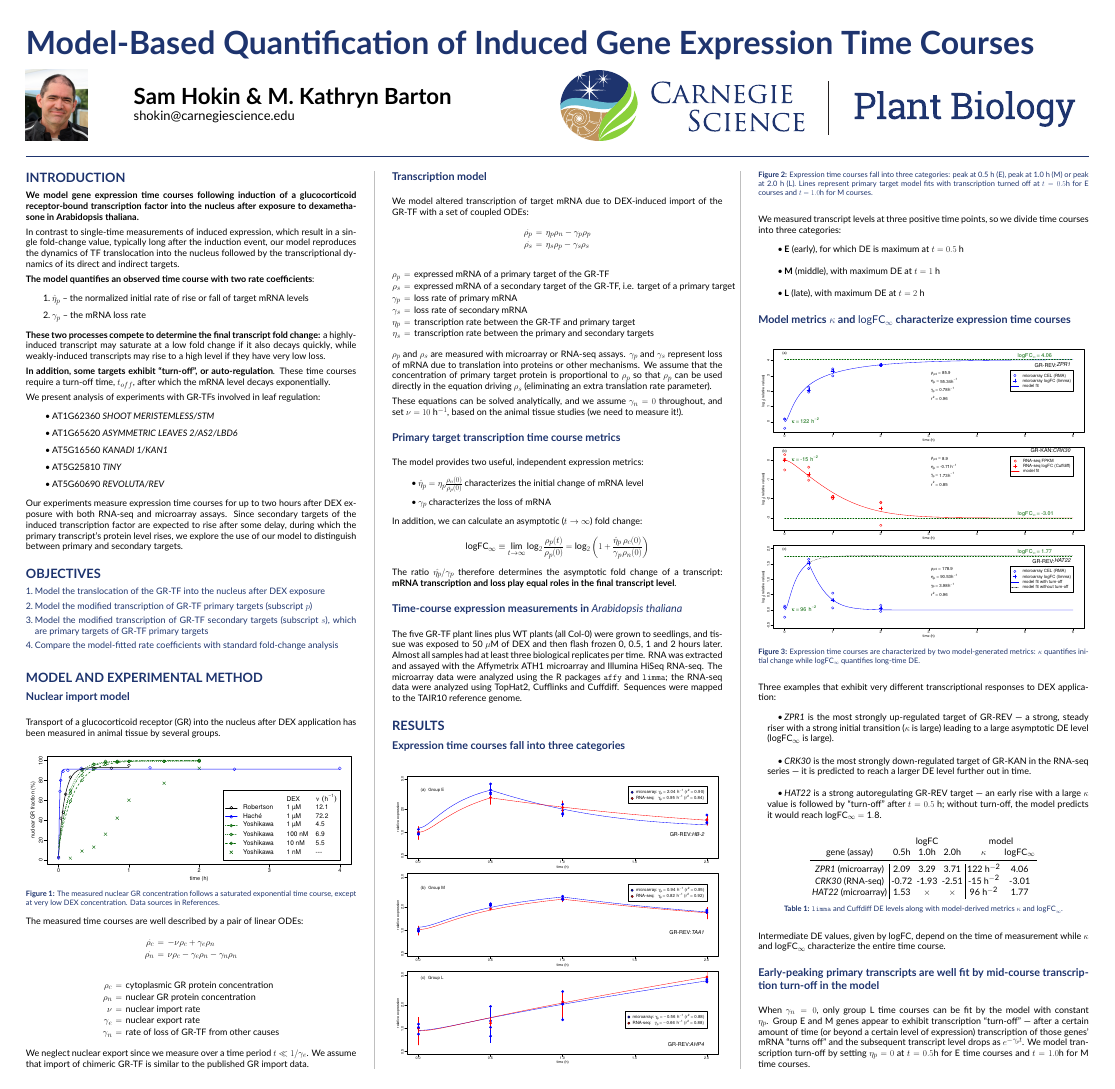
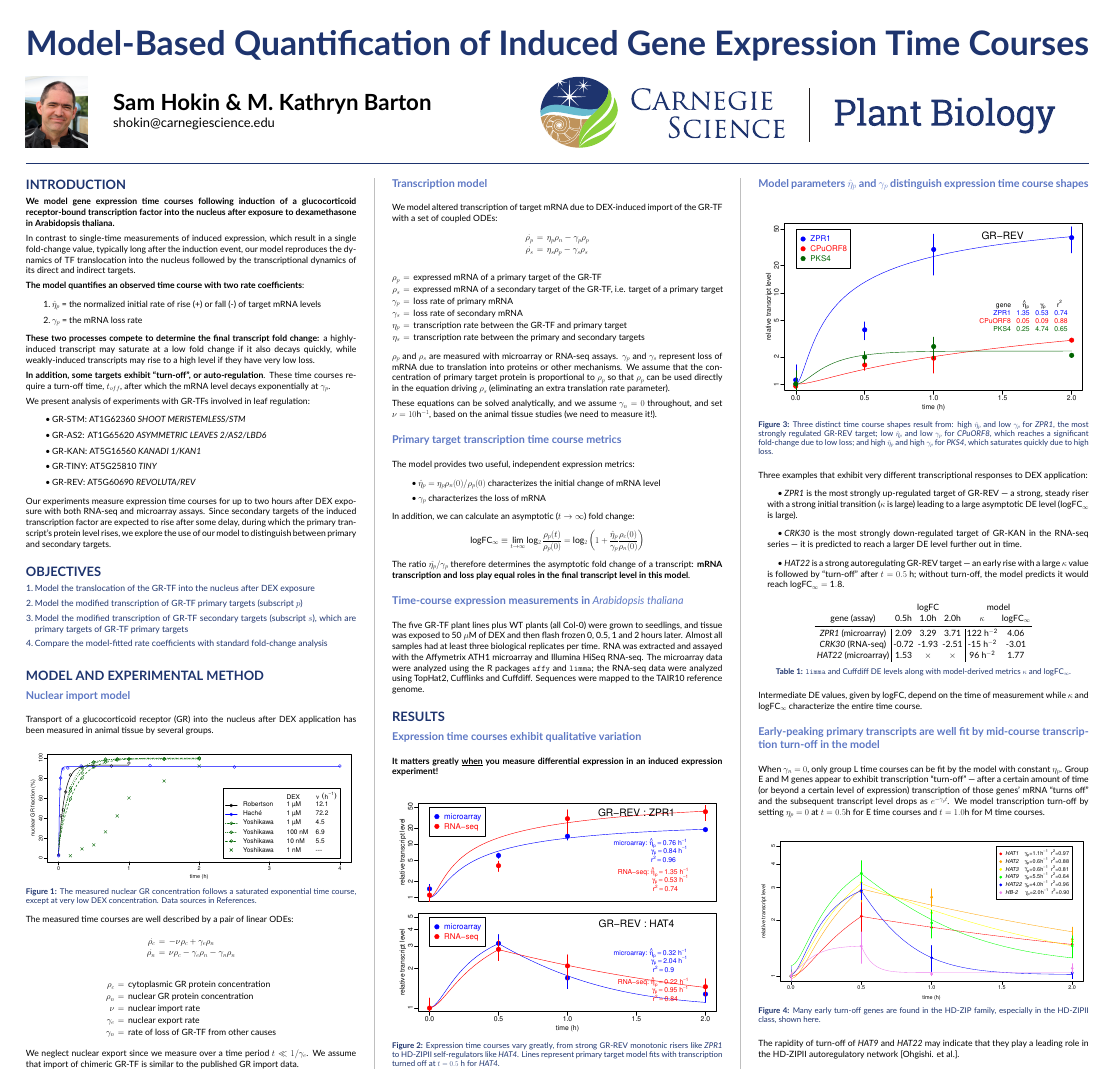
Before and after one commit to sammyjava/ASPB2017, a LaTeX poster (hokin-aspb2017.tex): page 1 of 2. Compiled offline with XeLaTeX.

Commit message:
More figs and text. And tweaks.

```diff
--- a/hokin-aspb2017.tex
+++ b/hokin-aspb2017.tex
@@ -57,8 +62,8 @@
 
 % tweak list spacing
 \usepackage{enumitem}
-\setlist[itemize]{topsep=12pt,itemsep=12pt,itemindent=48pt}
-\setlist[enumerate]{topsep=12pt,itemsep=12pt,itemindent=48pt}
+\setlist[itemize]{topsep=10pt,itemsep=8pt,itemindent=48pt}
+\setlist[enumerate]{topsep=10pt,itemsep=8pt,itemindent=48pt}
 
 % tweak paragraphs
 \setlength{\parindent}{0pt}
@@ -75,7 +80,7 @@
 \titlespacing{\subsection}{0pt}{1em}{1em}
 \titlespacing{\subsubsection}{0pt}{12pt}{0pt}
 \titleformat{\section}{\color{CarnegiePriBlue}\Large\bfseries}{\color{CarnegiePriBlue}\thesection}{1em}{}
-\titleformat{\subsection}{\color{CarnegiePriBlue}\large\bfseries}{\color{CarnegiePriBlue}\thesubsection}{1em}{}
+\titleformat{\subsection}{\color{CarnegieSecBlue1}\large\bfseries}{\color{CarnegieSecBlue1}\thesubsection}{1em}{}
 
 % tweak equation whitespace
 %% \abovedisplayskip=12pt plus 3pt minus 9pt
@@ -166,21 +171,21 @@
 
     \textbf{The model quantifies an observed time course with two rate coefficients}:
     \begin{enumerate}
-    \item $\hat{\eta}_p$ -- the normalized initial rate of rise or fall of target mRNA levels
-    \item $\gamma_p$ -- the mRNA loss rate
+    \item $\hat{\eta}_p$ = the normalized initial rate of rise (+) or fall (-) of target mRNA levels
+    \item $\gamma_p$ = the mRNA loss rate
     \end{enumerate}
     \textbf{These two processes compete to determine the final transcript fold change:} a highly-induced transcript may saturate at a low fold change if it also decays quickly,
     while weakly-induced transcripts may rise to a high level if they have very low loss.
 
-    \textbf{In addition, some targets exhibit ``turn-off'', or auto-regulation}. These time courses require a turn-off time, $t_{off}$, after which the mRNA level decays exponentially.
+    \textbf{In addition, some targets exhibit ``turn-off'', or auto-regulation}. These time courses require a turn-off time, $t_{off}$, after which the mRNA level decays exponentially at $\gamma_p$.
 
     We present analysis of experiments with GR-TFs involved in leaf regulation:
     \begin{itemize}
-    \item AT1G62360 \textit{SHOOT MERISTEMLESS/STM}
-    \item AT1G65620 \textit{ASYMMETRIC LEAVES 2/AS2/LBD6}
-    \item AT5G16560 \textit{KANADI 1/KAN1}
-    \item AT5G25810 \textit{TINY}
-    \item AT5G60690 \textit{REVOLUTA/REV}
+    \item GR-STM: AT1G62360 \textit{SHOOT MERISTEMLESS/STM}
+    \item GR-AS2: AT1G65620 \textit{ASYMMETRIC LEAVES 2/AS2/LBD6}
+    \item GR-KAN: AT5G16560 \textit{KANADI 1/KAN1}
+    \item GR-TINY: AT5G25810 \textit{TINY}
+    \item GR-REV: AT5G60690 \textit{REVOLUTA/REV}
     \end{itemize}
 
     Our experiments measure expression time courses for up to two hours after DEX exposure with both RNA-seq and microarray assays.
@@ -261,20 +266,20 @@
   $\rho_p$ and $\rho_s$ are measured with microarray or RNA-seq assays. $\gamma_p$ and  $\gamma_s$ represent loss of mRNA due to translation into proteins or other mechanisms. We assume that the concentration
   of primary target protein is proportional to $\rho_p$ so that $\rho_p$ can be used directly in the equation driving $\rho_s$ (eliminating an extra translation rate parameter).
 
-  These equations can be solved analytically, and we assume $\gamma_n=0$ throughout, and set $\nu=10~{\rm h}^{-1}$, based on the animal tissue studies (we need to measure it!).
+  These equations can be solved analytically, and we assume $\gamma_n=0$ throughout, and set $\nu=10 {\rm h}^{-1}$, based on the animal tissue studies (we need to measure it!).
 
   \subsection*{Primary target transcription time course metrics}
 
   The model provides two useful, independent expression metrics:
   \begin{itemize}
-    \item $\hat{\eta}_p  = \eta_p \frac{\rho_n(0)}{\rho_p(0)}$ characterizes the initial change of mRNA level
+    \item $\hat{\eta}_p  = \eta_p \rho_n(0) / \rho_p(0)$ characterizes the initial change of mRNA level
     \item $\gamma_p$ characterizes the loss of mRNA
   \end{itemize}
   In addition, we can calculate an asymptotic ($t\rightarrow\infty$) fold change:
   \begin{equation*}
     {\rm logFC}_\infty \equiv \lim_{t \to \infty} \log_2\frac{\rho_p(t)}{\rho_p(0)} = \log_2\left(1 + \frac{\hat{\eta}_p}{\gamma_p} \frac{\rho_c(0)}{\rho_n(0)} \right)
   \end{equation*}
-  The ratio $\hat{\eta_p}/\gamma_p$ therefore determines the asymptotic fold change of a transcript: \textbf{mRNA transcription and loss play equal roles in the final transcript level}.
+  The ratio $\hat{\eta_p}/\gamma_p$ therefore determines the asymptotic fold change of a transcript: \textbf{mRNA transcription and loss play equal roles in the final transcript level in this model}.
 
   \subsection*{Time-course expression measurements in {\it Arabidopsis thaliana}}
 
@@ -289,29 +294,27 @@
 
   \section*{RESULTS}
 
-  \subsection*{Expression time courses fall into three categories}
+  \subsection*{Expression time courses exhibit qualitative variation}
+
+  \textbf{It matters greatly \underline{when} you measure differential expression in an induced expression experiment!}
 
   \begin{center}\vspace{\figtopspace}
-    \includegraphics[width=\figwidth]{early-middle-late}
+    \includegraphics[width=\figwidth]{ZPR1-HAT4}
     \captionof{figure}{
-      Expression time courses fall into three categories: peak at 0.5 h (E), peak at 1.0 h (M) or peak at 2.0 h (L). Lines represent primary target model fits
-      with transcription turned off at $t=0.5$h for E courses and $t=1.0$h for M courses.
+      Expression time courses vary greatly, from strong GR-REV monotonic risers like \textit{ZPR1} to HD-ZIPII self-regulators like \textit{HAT4}. Lines represent primary target model fits
+      with transcription turned off at $t=0.5$ h for \textit{HAT4}.
     }
   \end{center}
 
-  We measured transcript levels at three positive time points, so we divide time courses into three categories:
-  \begin{itemize}
-  \item \textbf{E} (early), for which DE is maximum at $t=0.5$~h
-  \item \textbf{M} (middle), with maximum DE at $t=1$~h
-  \item \textbf{L} (late), with maximum DE at $t=2$~h
-  \end{itemize}
-
-  \subsection*{Model metrics $\kappa$ and ${\rm logFC}_{\infty}$ characterize expression time courses}
+  \subsection*{Model parameters $\hat{\eta}_p$ and $\gamma_p$ distinguish expression time course shapes}
 
   \begin{center}\vspace{\figtopspace}
-    \includegraphics[width=\figwidth]{asymptotes}
+    \includegraphics[width=\figwidth]{ZPR1-CPuORF8-PKS4}
     \captionof{figure}{
-      Expression time courses are characterized by two model-generated metrics: $\kappa$ quantifies initial change while $\rm logFC_\infty$ quantifies long-time DE.
+      Three distinct time course shapes result from:
+      high $\hat{\eta}_p$ and low $\gamma_p$ for \textit{ZPR1}, the most strongly regulated GR-REV target;
+      low $\hat{\eta}_p$ and low $\gamma_p$ for \textit{CPuORF8}, which reaches a significant fold-change due to low loss;
+      and high $\hat{\eta}_p$ and high $\gamma_p$ for \textit{PKS4}, which saturates quickly due to high loss.
     }
   \end{center}
 
```
Also changed, not shown: a0poster.cls (+10 -10 lines), sam-aspb2017-abstract.txt (added, +19 -0 lines), figures/ZPR1-CPuORF8-PKS4.pdf (added), figures/ZPR1-HAT4.pdf (added), figures/schematic.pdf (added), hokin-aspb2017.pdf, hokin-aspb2017.tex (15 more changed lines), 2 other files.
